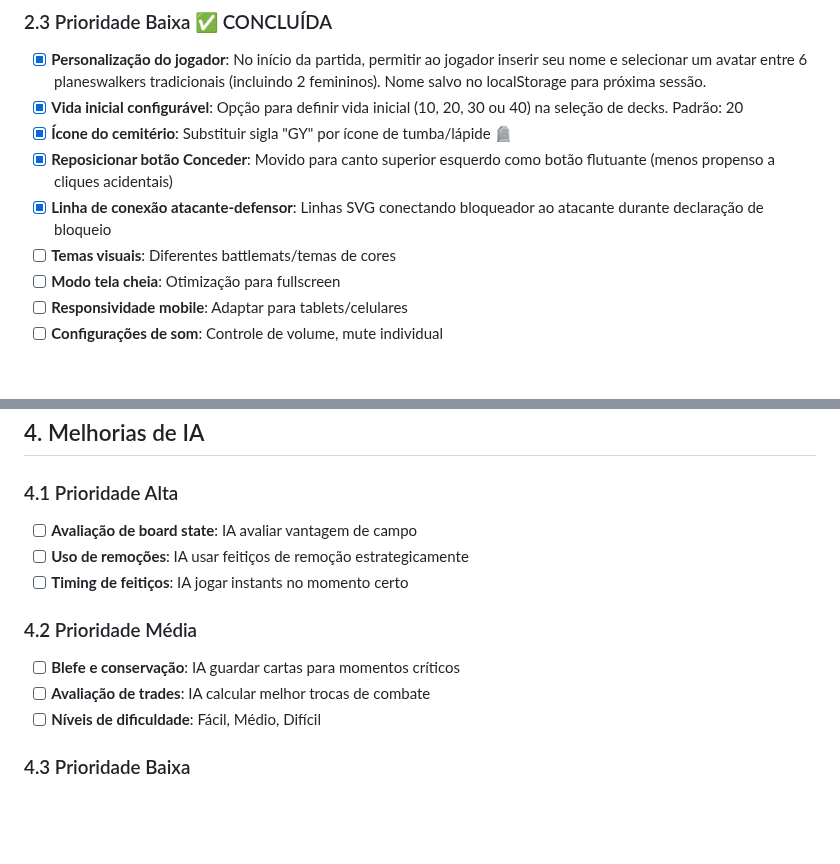
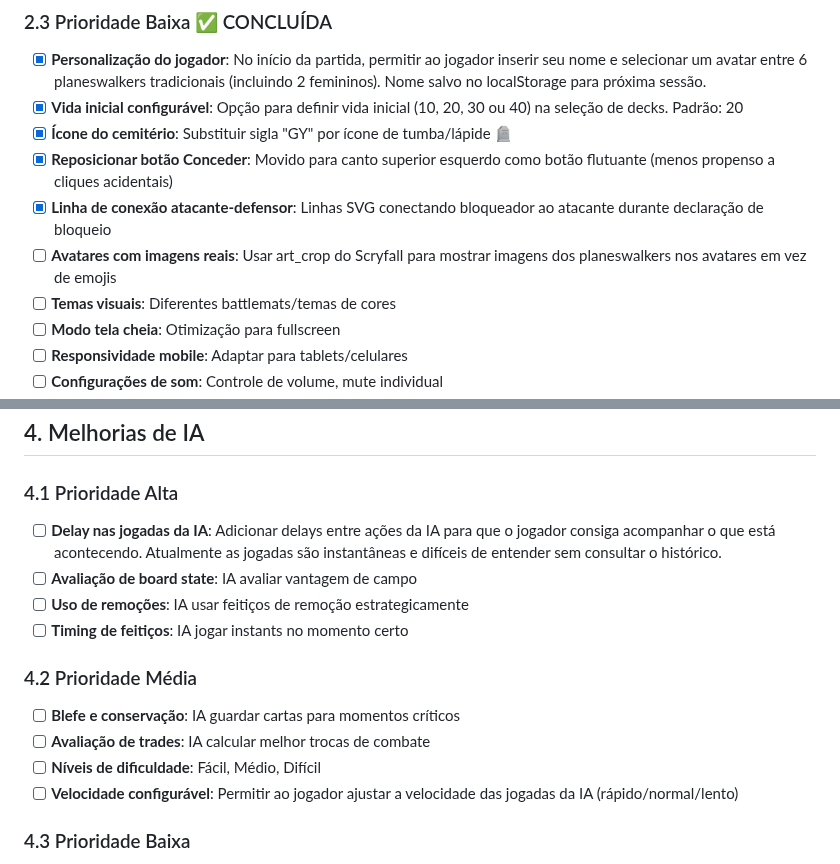
Before and after one commit to lntosi/mtg-fdn, a Markdown page: ROADMAP.md, 2 parts joined by grey strips. Drawn GitHub-style; blank space fills up the shorter version.

Commit message:
docs: add pending improvements to roadmap
- Avatars with real planeswalker images (using Scryfall art_crop)
- AI delay between actions (currently too fast to follow)
- Configurable AI speed setting

🤖 Generated with [Claude Code](https://claude.com/claude-code)

Co-Authored-By: Claude <noreply@anthropic.com>

```diff
--- a/ROADMAP.md
+++ b/ROADMAP.md
@@ -97,6 +97,7 @@ Este documento mapeia os efeitos de cartas pendentes e melhorias futuras para o
 - [x] **Ícone do cemitério**: Substituir sigla "GY" por ícone de tumba/lápide 🪦
 - [x] **Reposicionar botão Conceder**: Movido para canto superior esquerdo como botão flutuante (menos propenso a cliques acidentais)
 - [x] **Linha de conexão atacante-defensor**: Linhas SVG conectando bloqueador ao atacante durante declaração de bloqueio
+- [ ] **Avatares com imagens reais**: Usar art_crop do Scryfall para mostrar imagens dos planeswalkers nos avatares em vez de emojis
 - [ ] **Temas visuais**: Diferentes battlemats/temas de cores
 - [ ] **Modo tela cheia**: Otimização para fullscreen
 - [ ] **Responsividade mobile**: Adaptar para tablets/celulares
@@ -133,6 +134,7 @@ Este documento mapeia os efeitos de cartas pendentes e melhorias futuras para o
 
 ### 4.1 Prioridade Alta
 
+- [ ] **Delay nas jogadas da IA**: Adicionar delays entre ações da IA para que o jogador consiga acompanhar o que está acontecendo. Atualmente as jogadas são instantâneas e difíceis de entender sem consultar o histórico.
 - [ ] **Avaliação de board state**: IA avaliar vantagem de campo
 - [ ] **Uso de remoções**: IA usar feitiços de remoção estrategicamente
 - [ ] **Timing de feitiços**: IA jogar instants no momento certo
@@ -142,6 +144,7 @@ Este documento mapeia os efeitos de cartas pendentes e melhorias futuras para o
 - [ ] **Blefe e conservação**: IA guardar cartas para momentos críticos
 - [ ] **Avaliação de trades**: IA calcular melhor trocas de combate
 - [ ] **Níveis de dificuldade**: Fácil, Médio, Difícil
+- [ ] **Velocidade configurável**: Permitir ao jogador ajustar a velocidade das jogadas da IA (rápido/normal/lento)
 
 ### 4.3 Prioridade Baixa
 
```
